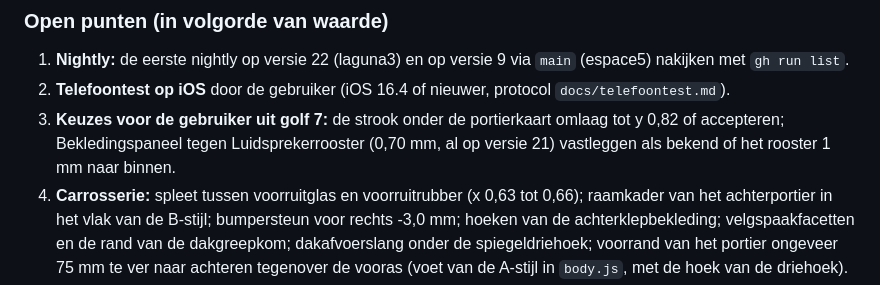
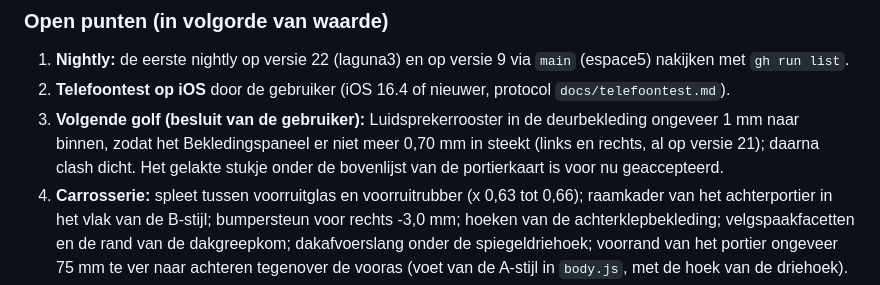
Before and after one commit to rvd-gmpplus/laguna3, a Markdown page: handomdraai.md, the part around the change. GitHub-like rendering.

```diff
--- a/handomdraai.md
+++ b/handomdraai.md
@@ -25,7 +25,7 @@ Per onderdeel: `CHANGELOG.md` (versie 22) en `docs/masterplan.md`, sectie Golf 7
 ### Open punten (in volgorde van waarde)
 1. **Nightly:** de eerste nightly op versie 22 (laguna3) en op versie 9 via `main` (espace5) nakijken met `gh run list`.
 2. **Telefoontest op iOS** door de gebruiker (iOS 16.4 of nieuwer, protocol `docs/telefoontest.md`).
-3. **Keuzes voor de gebruiker uit golf 7:** de strook onder de portierkaart omlaag tot y 0,82 of accepteren; Bekledingspaneel tegen Luidsprekerrooster (0,70 mm, al op versie 21) vastleggen als bekend of het rooster 1 mm naar binnen.
+3. **Volgende golf (besluit van de gebruiker):** Luidsprekerrooster in de deurbekleding ongeveer 1 mm naar binnen, zodat het Bekledingspaneel er niet meer 0,70 mm in steekt (links en rechts, al op versie 21); daarna clash dicht. Het gelakte stukje onder de bovenlijst van de portierkaart is voor nu geaccepteerd.
 4. **Carrosserie:** spleet tussen voorruitglas en voorruitrubber (x 0,63 tot 0,66); raamkader van het achterportier in het vlak van de B-stijl; bumpersteun voor rechts -3,0 mm; hoeken van de achterklepbekleding; velgspaakfacetten en de rand van de dakgreepkom; dakafvoerslang onder de spiegeldriehoek; voorrand van het portier ongeveer 75 mm te ver naar achteren tegenover de vooras (voet van de A-stijl in `body.js`, met de hoek van de driehoek). Budget Carrosserie bijna vol (`docs/cijfers.md`).
 5. **Testlaag:** `opendicht` vergeeft tot 5 mm voorbij het geraakte vlak; een randtoets voor dunne delen toevoegen (golf 7 vond zo een snijding die de set miste).
 6. **Interieur (advisor, kan):** wang van de instrumentenkap bovenaan circa 20 mm naar buiten; kleine schuine vouw in de uitloop van het dashboard.
```
Also changed, not shown: docs/masterplan.md (+2 -2 lines), docs/onderzoek/beslissingen.md (+1 -0 lines).
